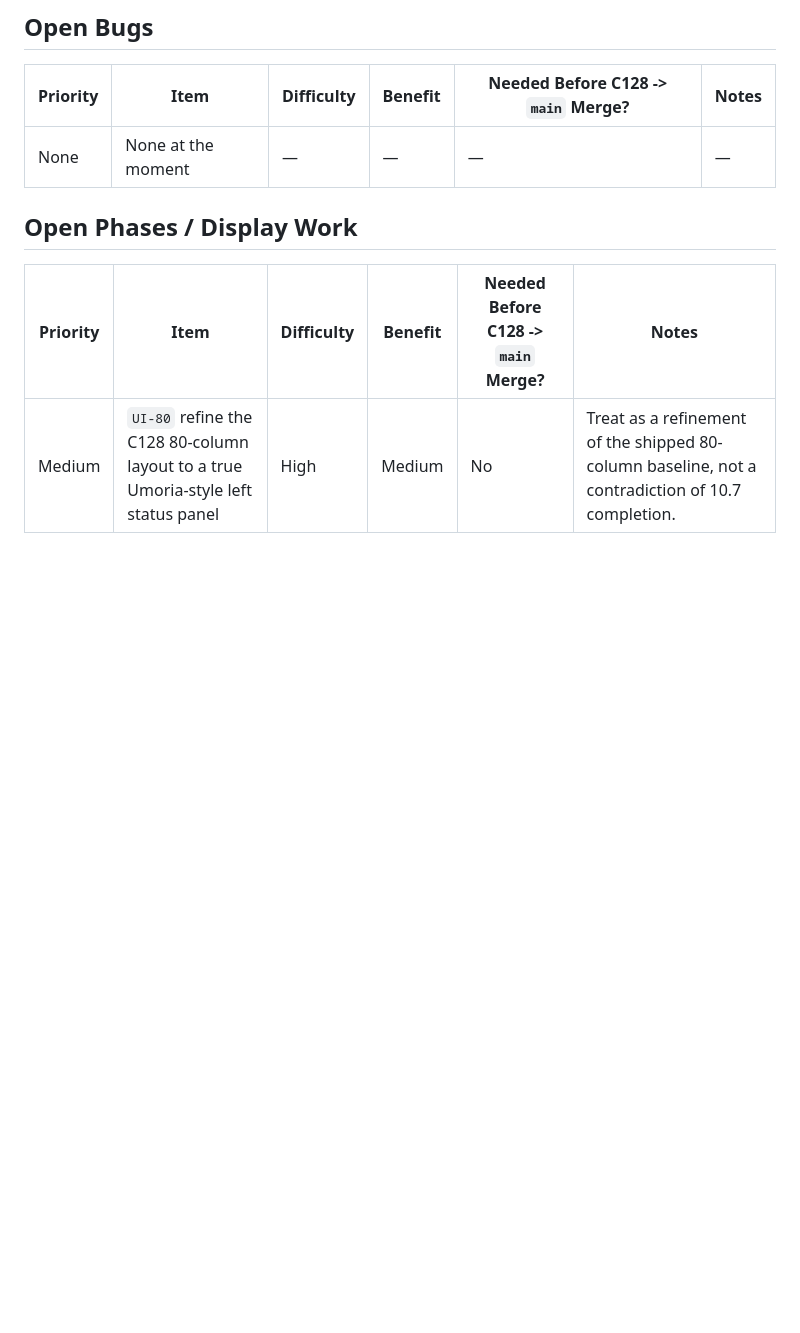
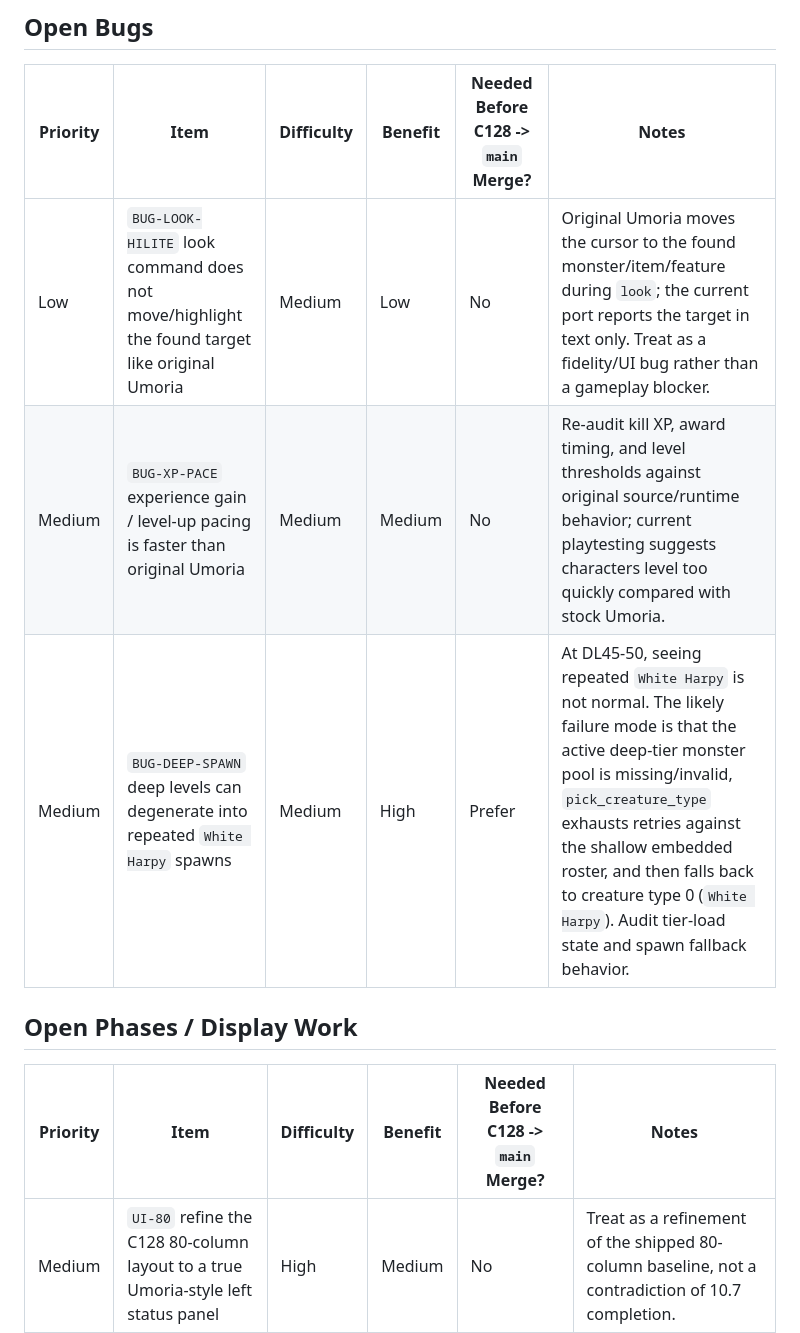
Before and after one commit to dcgibbons/moria8, a Markdown page: commodore/BUILDPLAN.md, the part around the change. Drawn GitHub-style; blank space fills up the shorter version.

Commit message:
docs: add deep-level spawn backlog bug

```diff
--- a/commodore/BUILDPLAN.md
+++ b/commodore/BUILDPLAN.md
@@ -16,7 +16,9 @@
 
 | Priority | Item | Difficulty | Benefit | Needed Before C128 -> `main` Merge? | Notes |
 |---|---|---|---|---|---|
-| None | None at the moment | — | — | — | — |
+| Low | `BUG-LOOK-HILITE` look command does not move/highlight the found target like original Umoria | Medium | Low | No | Original Umoria moves the cursor to the found monster/item/feature during `look`; the current port reports the target in text only. Treat as a fidelity/UI bug rather than a gameplay blocker. |
+| Medium | `BUG-XP-PACE` experience gain / level-up pacing is faster than original Umoria | Medium | Medium | No | Re-audit kill XP, award timing, and level thresholds against original source/runtime behavior; current playtesting suggests characters level too quickly compared with stock Umoria. |
+| Medium | `BUG-DEEP-SPAWN` deep levels can degenerate into repeated `White Harpy` spawns | Medium | High | Prefer | At DL45-50, seeing repeated `White Harpy` is not normal. The likely failure mode is that the active deep-tier monster pool is missing/invalid, `pick_creature_type` exhausts retries against the shallow embedded roster, and then falls back to creature type 0 (`White Harpy`). Audit tier-load state and spawn fallback behavior. |
 
 ## Open Phases / Display Work
 
```
